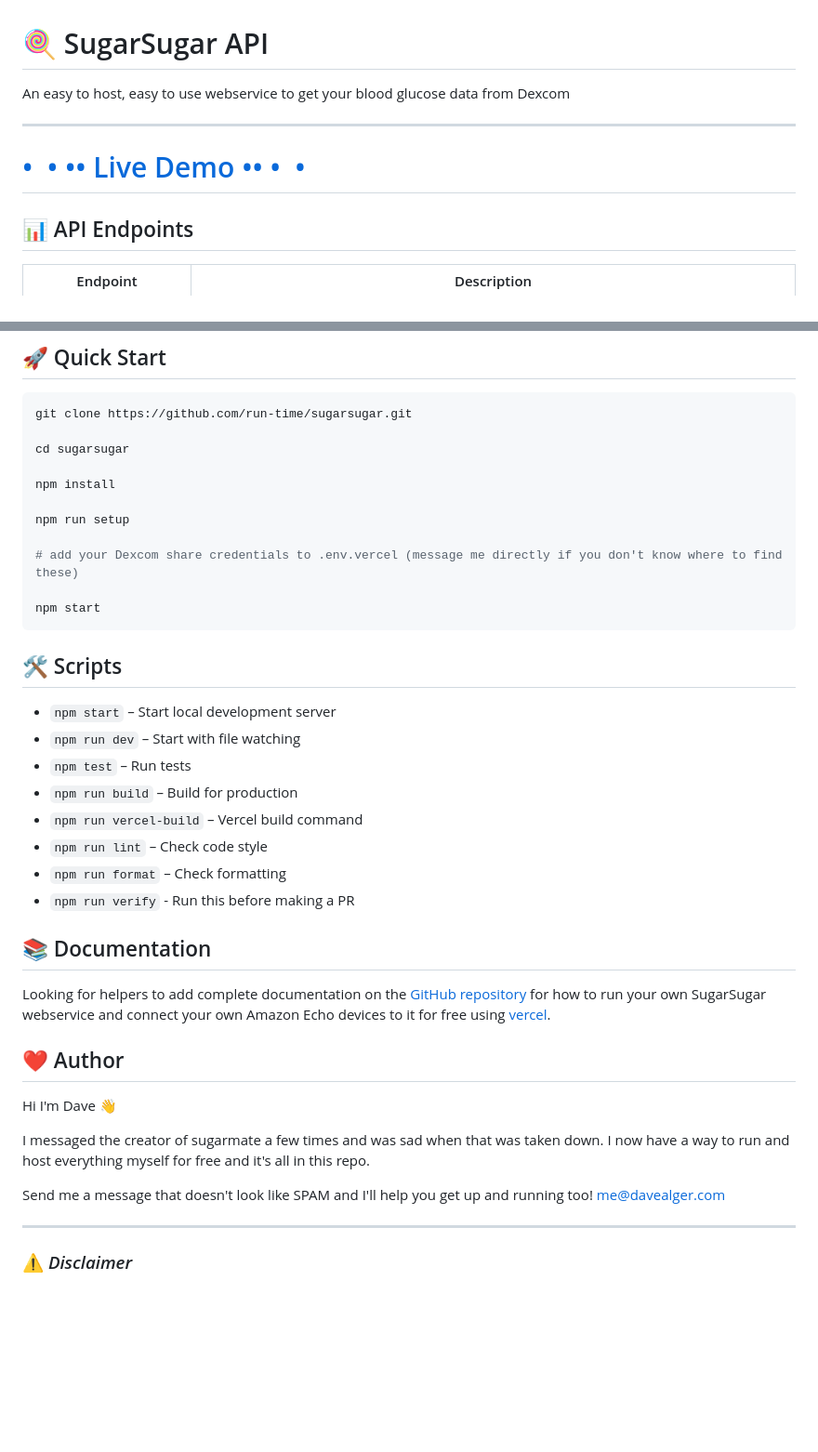
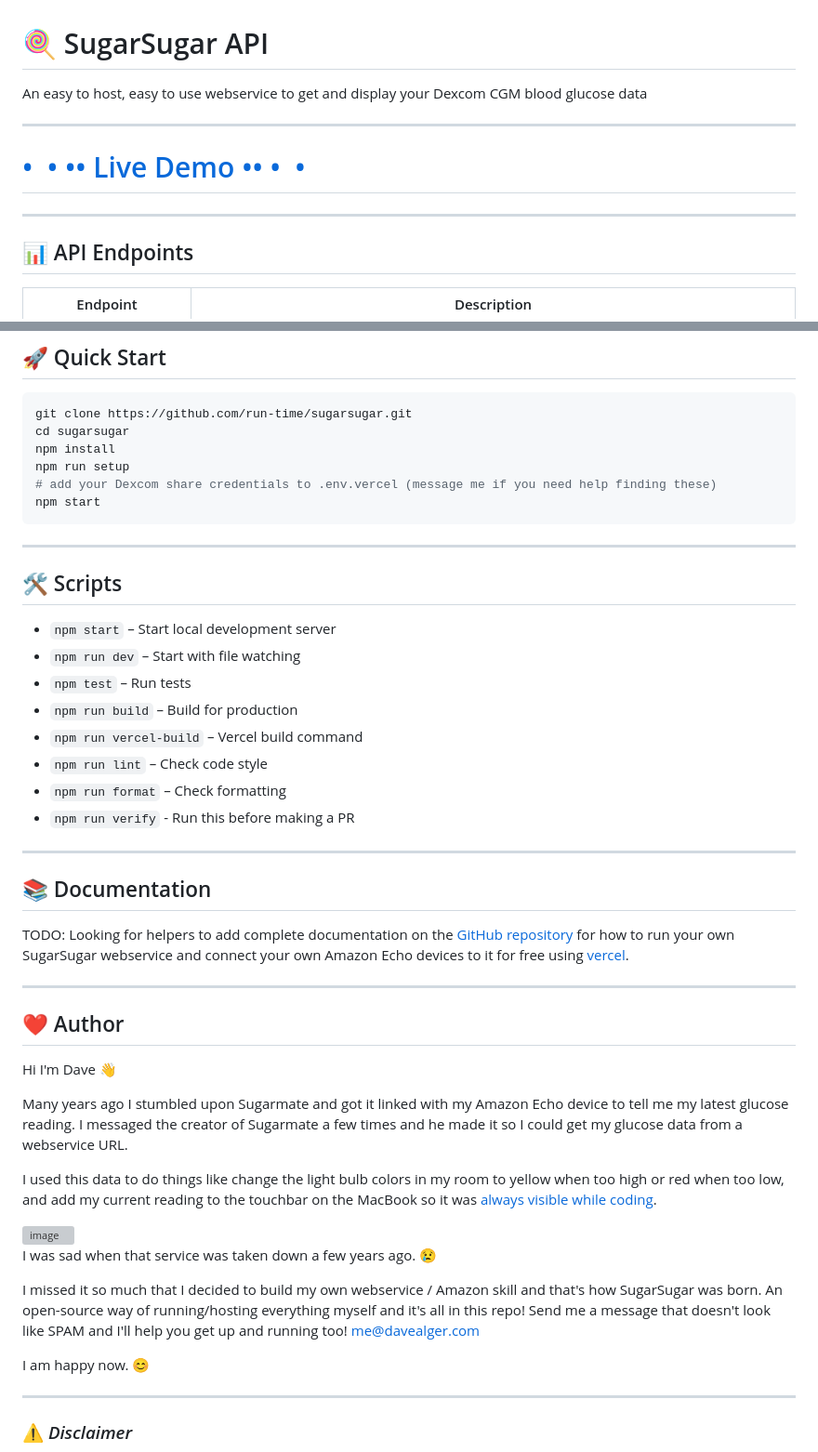
Before and after one commit to run-time/sugarsugar, a Markdown page: README.md, 2 parts joined by grey strips. Shown at 93% size. Drawn GitHub-style; blank space fills up the shorter version; grey boxes are pictures that could not be loaded.

````diff
--- a/README.md
+++ b/README.md
@@ -1,10 +1,12 @@
 # 🍭 SugarSugar API
 
-An easy to host, easy to use webservice to get your blood glucose data from Dexcom
+An easy to host, easy to use webservice to get and display your Dexcom CGM blood glucose data
 
 ---
 
 # [• &nbsp;• •• Live Demo •• •&nbsp; •](https://sugarsugar.vercel.app/)
+
+---
 
 ## 📊 API Endpoints
 
@@ -165,17 +167,14 @@ Easily display glucose trends on your own web app with this responsive CGM trend
 
 ```bash
 git clone https://github.com/run-time/sugarsugar.git
-
 cd sugarsugar
-
 npm install
-
 npm run setup
-
-# add your Dexcom share credentials to .env.vercel (message me directly if you don't know where to find these)
-
+# add your Dexcom share credentials to .env.vercel (message me if you need help finding these)
 npm start
 ```
+
+---
 
 ## 🛠 Scripts
 
@@ -188,17 +187,29 @@ npm start
 - `npm run format` – Check formatting
 - `npm run verify` - Run this before making a PR
 
+---
+
 ## 📚 Documentation
 
-Looking for helpers to add complete documentation on the [GitHub repository](https://github.com/run-time/sugarsugar) for how to run your own SugarSugar webservice and connect your own Amazon Echo devices to it for free using [vercel](https://vercel.com/).
+TODO: Looking for helpers to add complete documentation on the [GitHub repository](https://github.com/run-time/sugarsugar) for how to run your own SugarSugar webservice and connect your own Amazon Echo devices to it for free using [vercel](https://vercel.com/).
+
+---
 
 ## ❤️ Author
 
 Hi I'm Dave 👋
 
-I messaged the creator of sugarmate a few times and was sad when that was taken down. I now have a way to run and host everything myself for free and it's all in this repo.
+Many years ago I stumbled upon Sugarmate and got it linked with my Amazon Echo device to tell me my latest glucose reading. I messaged the creator of Sugarmate a few times and he made it so I could get my glucose data from a webservice URL.
 
-Send me a message that doesn't look like SPAM and I'll help you get up and running too! <me@davealger.com>
+I used this data to do things like change the light bulb colors in my room to yellow when too high or red when too low, and add my current reading to the touchbar on the MacBook so it was [always visible while coding](https://x.com/DaveAlger/status/1450194591144054785).
+
+<img width="400" height="400" alt="image" src="https://github.com/user-attachments/assets/34b30754-97d5-4920-9195-f1dd9f4cad8d" />
+
+I was sad when that service was taken down a few years ago. 😢
+
+I missed it so much that I decided to build my own webservice / Amazon skill and that's how SugarSugar was born. An open-source way of running/hosting everything myself and it's all in this repo! Send me a message that doesn't look like SPAM and I'll help you get up and running too! <me@davealger.com>
+
+I am happy now. 😊
 
 ---
 
````
